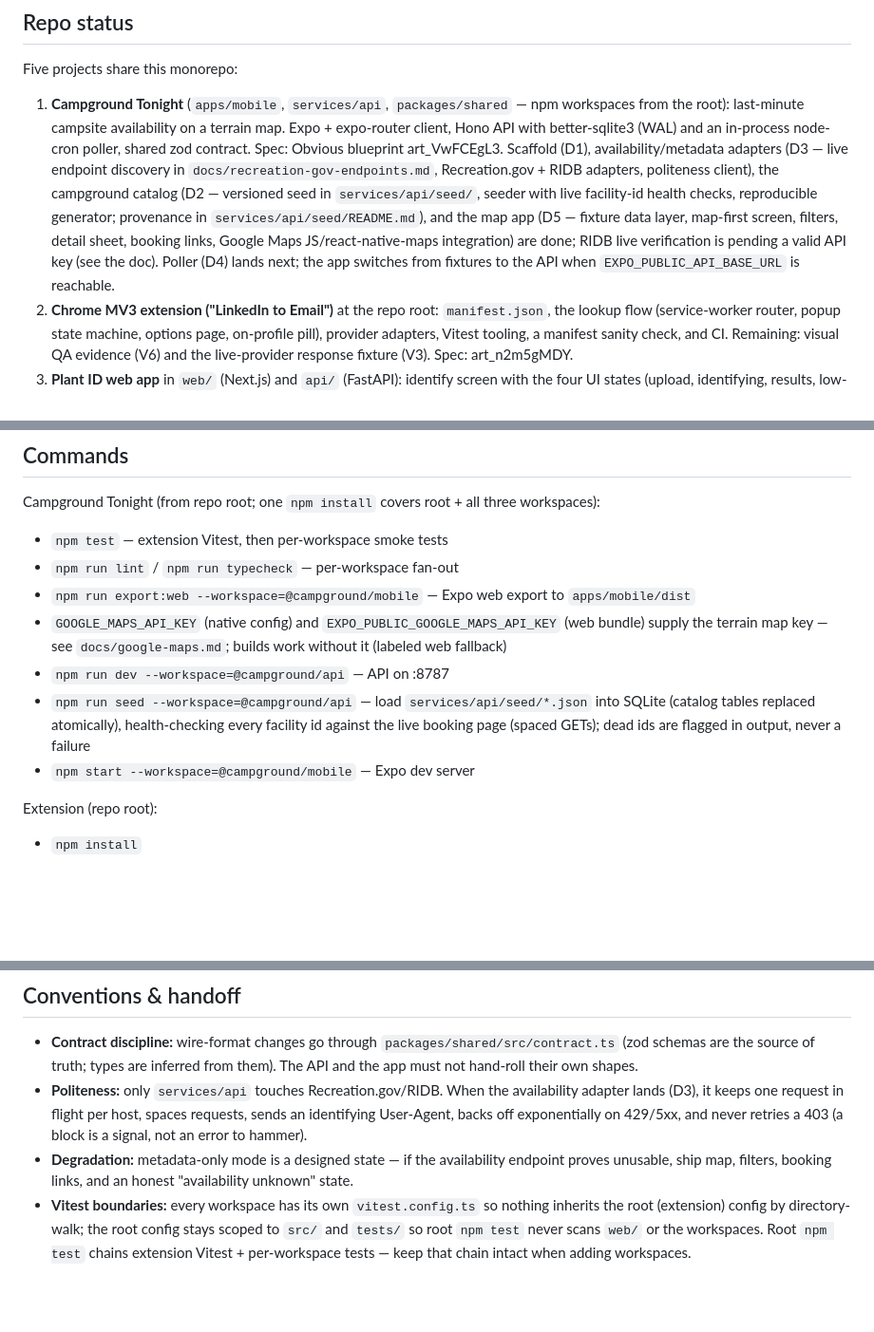
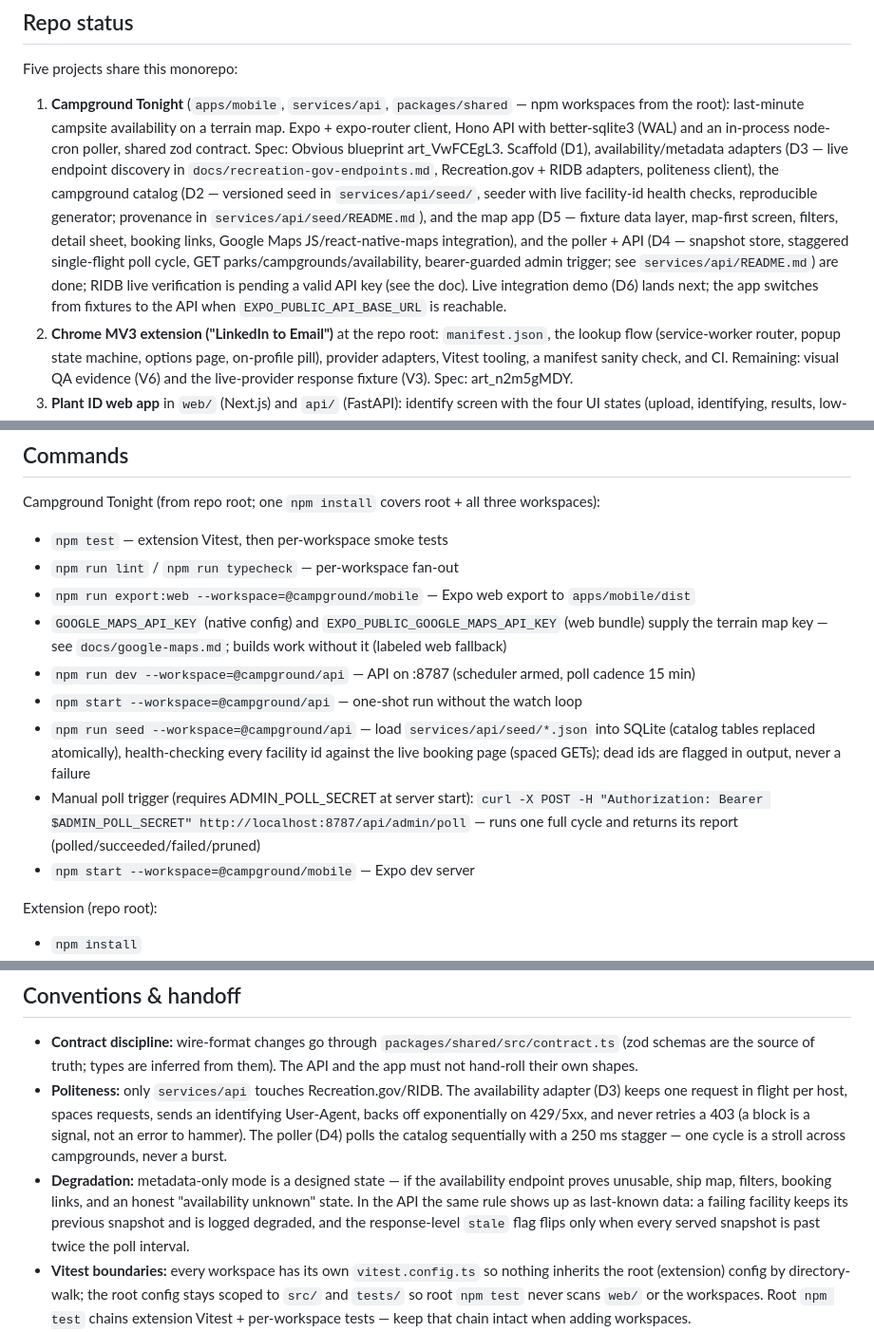
Before and after one commit to masonhooten1/thursday-hackathon-obvious.ai, a Markdown page: .obvious/obvious.md, 3 parts joined by grey strips. Shown at 95% size. Drawn GitHub-style; blank space fills up the shorter version.

```diff
--- a/.obvious/obvious.md
+++ b/.obvious/obvious.md
@@ -12,9 +12,12 @@ Five projects share this monorepo:
    client), the campground catalog (D2 — versioned seed in `services/api/seed/`, seeder with
    live facility-id health checks, reproducible generator; provenance in
    `services/api/seed/README.md`), and the map app (D5 — fixture data layer, map-first screen,
-   filters, detail sheet, booking links, Google Maps JS/react-native-maps integration) are done;
-   RIDB live verification is pending a valid API key (see the doc). Poller (D4) lands next; the
-   app switches from fixtures to the API when `EXPO_PUBLIC_API_BASE_URL` is reachable.
+   filters, detail sheet, booking links, Google Maps JS/react-native-maps integration), and
+   the poller + API (D4 — snapshot store, staggered single-flight poll cycle, GET
+   parks/campgrounds/availability, bearer-guarded admin trigger; see `services/api/README.md`)
+   are done; RIDB live verification is pending a valid API key (see the doc). Live integration
+   demo (D6) lands next; the app switches from fixtures to the API when
+   `EXPO_PUBLIC_API_BASE_URL` is reachable.
 2. **Chrome MV3 extension ("LinkedIn to Email")** at the repo root: `manifest.json`, the lookup
    flow (service-worker router, popup state machine, options page, on-profile pill), provider
    adapters, Vitest tooling, a manifest sanity check, and CI. Remaining: visual QA evidence (V6)
@@ -60,10 +63,14 @@ Campground Tonight (from repo root; one `npm install` covers root + all three wo
 - `npm run export:web --workspace=@campground/mobile` — Expo web export to `apps/mobile/dist`
 - `GOOGLE_MAPS_API_KEY` (native config) and `EXPO_PUBLIC_GOOGLE_MAPS_API_KEY` (web bundle) supply
   the terrain map key — see `docs/google-maps.md`; builds work without it (labeled web fallback)
-- `npm run dev --workspace=@campground/api` — API on :8787
+- `npm run dev --workspace=@campground/api` — API on :8787 (scheduler armed, poll cadence 15 min)
+- `npm start --workspace=@campground/api` — one-shot run without the watch loop
 - `npm run seed --workspace=@campground/api` — load `services/api/seed/*.json` into SQLite
   (catalog tables replaced atomically), health-checking every facility id against the live
   booking page (spaced GETs); dead ids are flagged in output, never a failure
+- Manual poll trigger (requires ADMIN_POLL_SECRET at server start):
+  `curl -X POST -H "Authorization: Bearer $ADMIN_POLL_SECRET" http://localhost:8787/api/admin/poll`
+  — runs one full cycle and returns its report (polled/succeeded/failed/pruned)
 - `npm start --workspace=@campground/mobile` — Expo dev server
 
 Extension (repo root):
@@ -104,12 +111,16 @@ StayRadar (from repo root):
 - **Contract discipline:** wire-format changes go through `packages/shared/src/contract.ts`
   (zod schemas are the source of truth; types are inferred from them). The API and the app must
   not hand-roll their own shapes.
-- **Politeness:** only `services/api` touches Recreation.gov/RIDB. When the availability adapter
-  lands (D3), it keeps one request in flight per host, spaces requests, sends an identifying
-  User-Agent, backs off exponentially on 429/5xx, and never retries a 403 (a block is a signal,
-  not an error to hammer).
+- **Politeness:** only `services/api` touches Recreation.gov/RIDB. The availability adapter
+  (D3) keeps one request in flight per host, spaces requests, sends an identifying User-Agent,
+  backs off exponentially on 429/5xx, and never retries a 403 (a block is a signal, not an
+  error to hammer). The poller (D4) polls the catalog sequentially with a 250 ms stagger — one
+  cycle is a stroll across campgrounds, never a burst.
 - **Degradation:** metadata-only mode is a designed state — if the availability endpoint proves
-  unusable, ship map, filters, booking links, and an honest "availability unknown" state.
+  unusable, ship map, filters, booking links, and an honest "availability unknown" state. In
+  the API the same rule shows up as last-known data: a failing facility keeps its previous
+  snapshot and is logged degraded, and the response-level `stale` flag flips only when every
+  served snapshot is past twice the poll interval.
 - **Vitest boundaries:** every workspace has its own `vitest.config.ts` so nothing inherits the
   root (extension) config by directory-walk; the root config stays scoped to `src/` and `tests/`
   so root `npm test` never scans `web/` or the workspaces. Root `npm test` chains extension
```
Also changed, not shown: services/api/README.md (added, +79 -0 lines).
